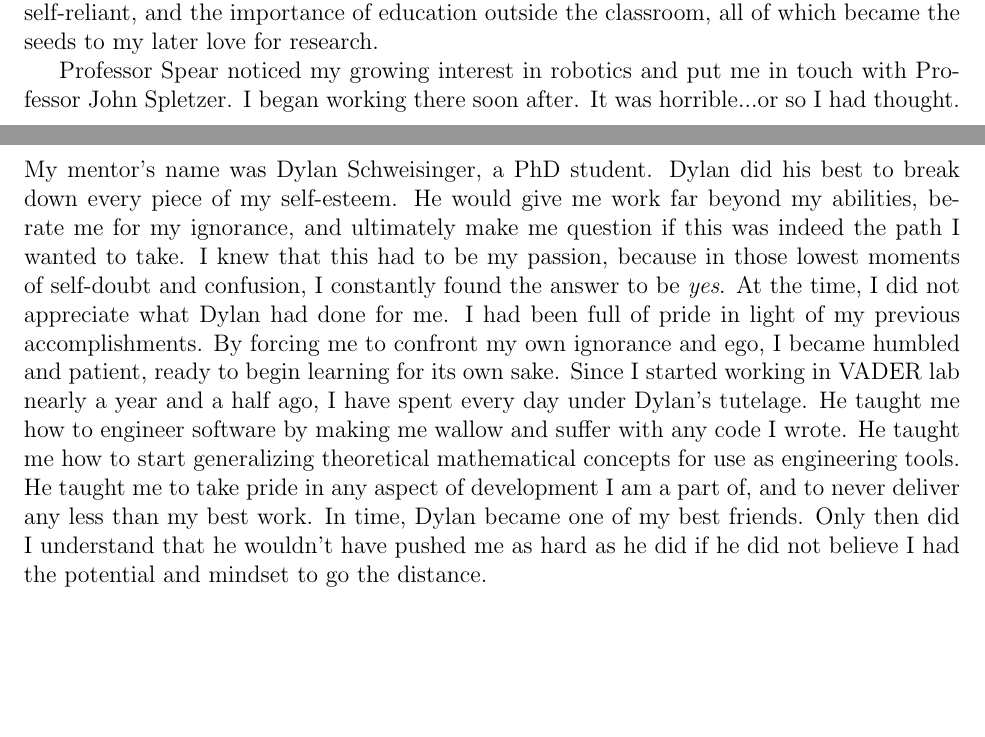
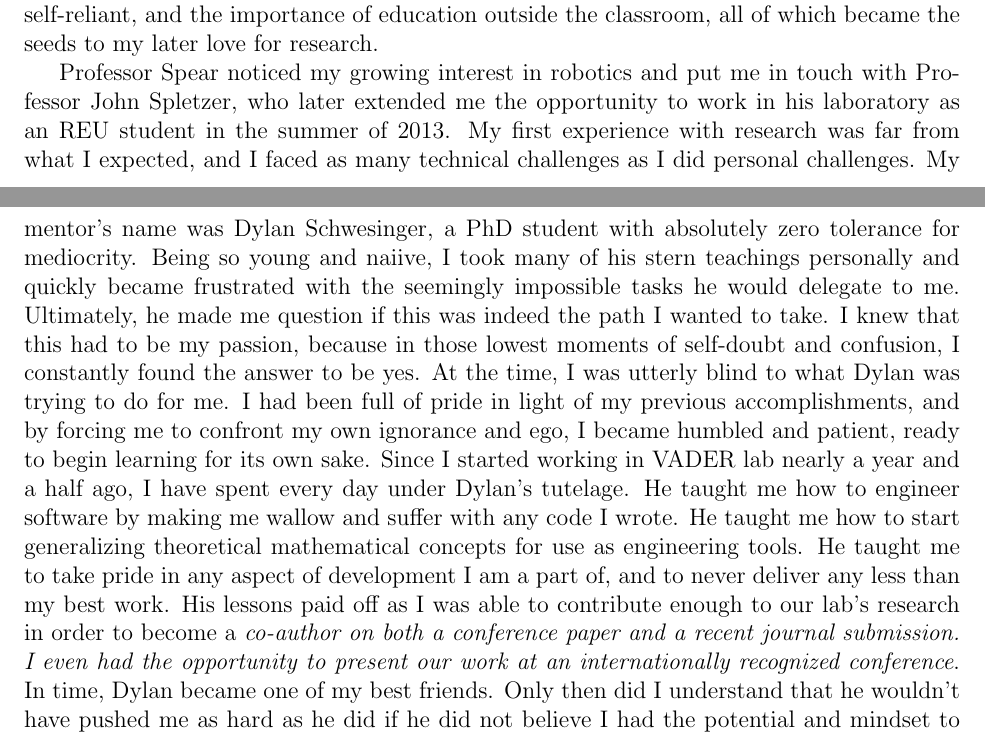
Before and after one commit to gnarang1024/personal_statement, a LaTeX document (statement.tex): two parts of pages 1 and 2 of 3, joined at a grey line, cut so that both start at the same text, the shorter picture padded with empty space. Compiled offline with pdfLaTeX.

Commit message:
added johns revisions

```diff
--- a/statement.tex
+++ b/statement.tex
@@ -1,5 +1,5 @@
 \documentclass[12pt]{article}
-\usepackage[left=1in, right=1in, top=0.7in, bottom=1in]{geometry}
+\usepackage[left=1in, right=1in, top=0.4in, bottom=1in]{geometry}
 \begin{document}
 \author{Armon Shariati}
 \title{}
@@ -52,25 +52,32 @@ become self-reliant, and the importance of education outside the classroom, all
 of which became the seeds to my later love for research.
 
 Professor Spear noticed my growing interest in robotics and put me in touch
-with Professor John Spletzer. I began working there soon after. It was
-horrible...or so I had thought. My mentor's name was Dylan Schweisinger, a PhD
-student. Dylan did his best to break down every piece of my self-esteem. He
-would give me work far beyond my abilities, berate me for my ignorance, and
-ultimately make me question if this was indeed the path I wanted to take. I
-knew that this had to be my passion, because in those lowest moments of
-self-doubt and confusion, I constantly found the answer to be \emph{yes}. At
-the time, I did not appreciate what Dylan had done for me. I had been full of
-pride in light of my previous accomplishments. By forcing me to confront my own
-ignorance and ego, I became humbled and patient, ready to begin learning for
-its own sake. Since I started working in VADER lab nearly a year and a half
-ago, I have spent every day under Dylan's tutelage.  He taught me how to
-engineer software by making me wallow and suffer with any code I wrote. He
-taught me how to start generalizing theoretical mathematical concepts for use
-as engineering tools. He taught me to take pride in any aspect of development I
-am a part of, and to never deliver any less than my best work. In time, Dylan
-became one of my best friends. Only then did I understand that he wouldn't have
-pushed me as hard as he did if he did not believe I had the potential and
-mindset to go the distance.
+with Professor John Spletzer, who later extended me the opportunity to work in
+his laboratory as an REU student in the summer of 2013. My first experience
+with research was far from what I expected, and I faced as many technical
+challenges as I did personal challenges.  My mentor's name was Dylan
+Schwesinger, a PhD student with absolutely zero tolerance for mediocrity.
+Being so young and naiive, I took many of his stern teachings personally and
+quickly became frustrated with the seemingly impossible tasks he would delegate
+to me. Ultimately, he made me question if this was indeed the path I wanted to
+take.  I knew that this had to be my passion, because in those lowest moments
+of self-doubt and confusion, I constantly found the answer to be yes. At the
+time, I was utterly blind to what Dylan was trying to do for me. I had been
+full of pride in light of my previous accomplishments, and by forcing me to
+confront my own ignorance and ego, I became humbled and patient, ready to begin
+learning for its own sake. Since I started working in VADER lab nearly a year
+and a half ago, I have spent every day under Dylan's tutelage.  He taught me
+how to engineer software by making me wallow and suffer with any code I wrote.
+He taught me how to start generalizing theoretical mathematical concepts for
+use as engineering tools. He taught me to take pride in any aspect of
+development I am a part of, and to never deliver any less than my best work.
+His lessons paid off as I was able to contribute enough to our lab's research
+in order to become a \emph{co-author on both a conference paper and a recent
+journal submission. I even had the opportunity to present our work at an
+internationally recognized conference}. In time, Dylan became one of my best
+friends. Only then did I understand that he wouldn't have pushed me as hard as
+he did if he did not believe I had the potential and mindset to go the
+distance.
 
 At the end of my junior year, I was selected to participate in the NSF
 sponsored, GRASP REU program at the University of Pennsylvania during the
```
Also changed, not shown: statement.tex (24 more changed lines).
